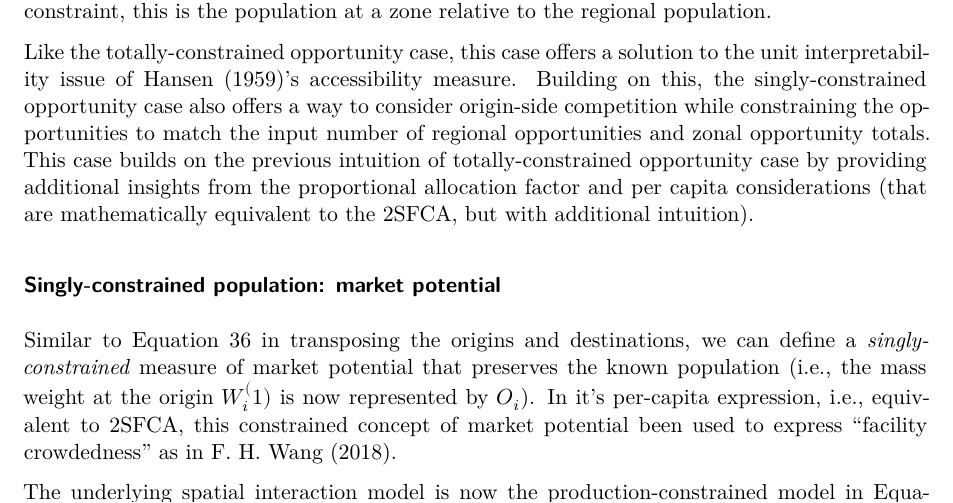
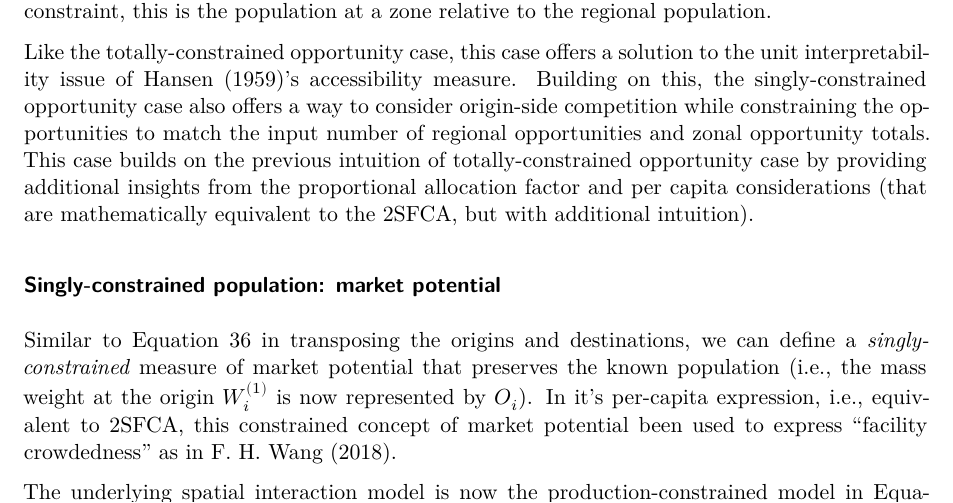
Before and after one commit to soukhova/Family-of-accessibility-measures, a Quarto document (paper/manuscript.qmd): part of page 20 of 34, cut so that both start at the same text. Rendered offline with R 4.5, knitr and Pandoc in place of Quarto, then LaTeX, with nearby package versions; some code elsewhere in the file could not run offline.

Commit message:
Singly-constrained

```diff
--- a/paper/manuscript.qmd
+++ b/paper/manuscript.qmd
@@ -1149,7 +1149,7 @@ Like the totally-constrained opportunity case, this case offers a solution to th
 
 ### Singly-constrained population: market potential
 
-Similar to @eq-total-population-balancing-factor in transposing the origins and destinations, we can define a *singly-constrained* measure of market potential that preserves the known population (i.e., the mass weight at the origin $W_i^(1)$ is now represented by $O_i$). In it's per-capita expression, i.e., equivalent to 2SFCA, this constrained concept of market potential been used to express "facility crowdedness" as in @wang_inverted_2018. <!-- Anything else like this in the literature?-->
+Similar to @eq-total-population-balancing-factor in transposing the origins and destinations, we can define a *singly-constrained* measure of market potential that preserves the known population (i.e., the mass weight at the origin $W_i^{(1)}$ is now represented by $O_i$). In it's per-capita expression, i.e., equivalent to 2SFCA, this constrained concept of market potential been used to express "facility crowdedness" as in @wang_inverted_2018. <!-- Anything else like this in the literature?-->
 
 The underlying spatial interaction model is now the production-constrained model in @eq-production-constrained-gravitymodel, and our market potential measure $M^S_i$ becomes:
 
```
